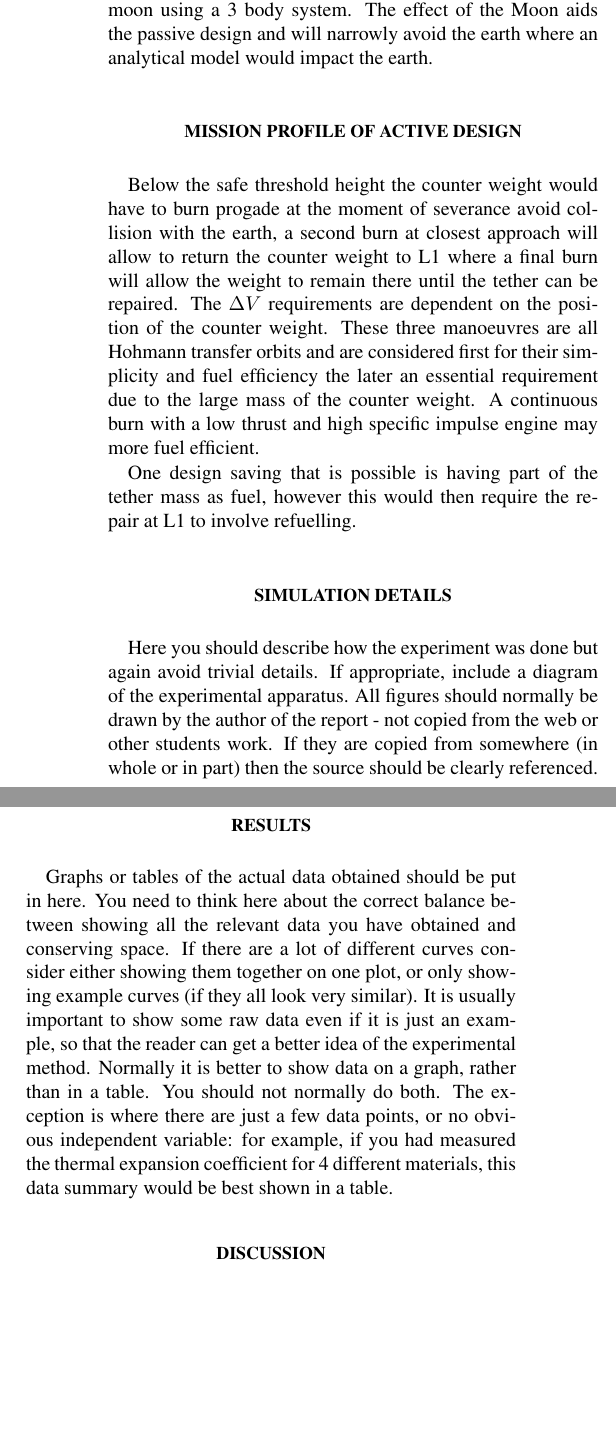
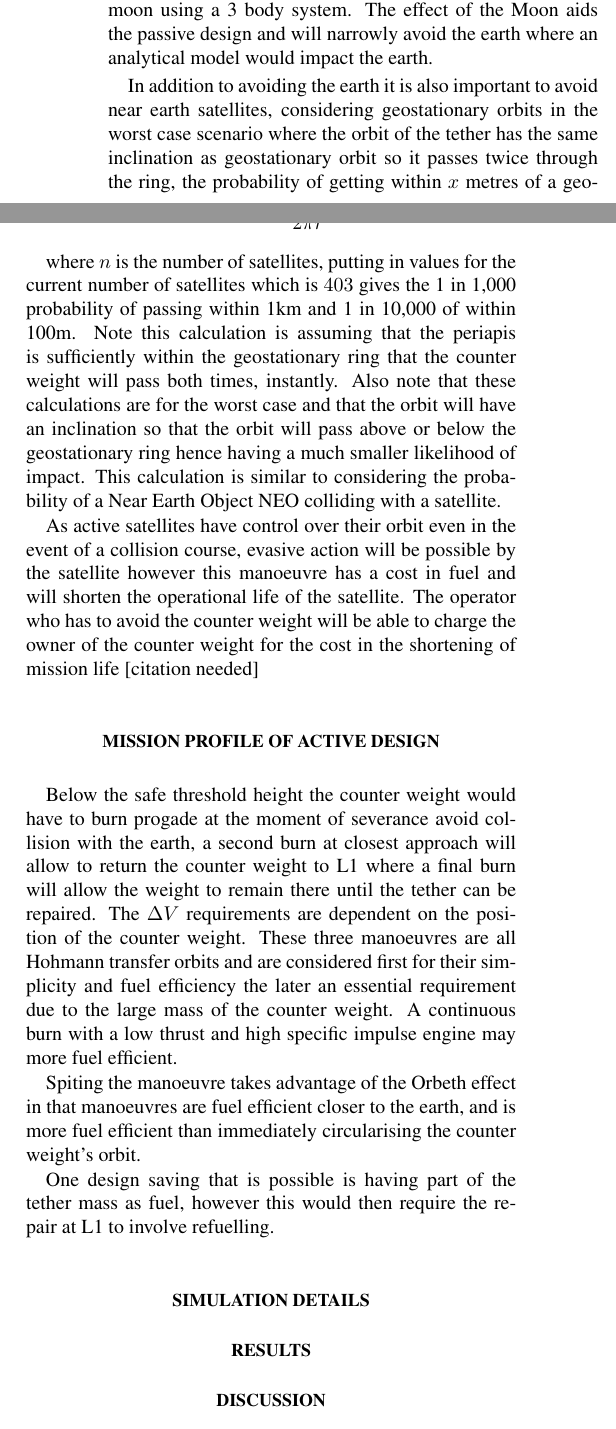
Before and after one commit to alexdawn/TetherSeverScenario, a LaTeX paper (LunarElavatorCounterweight.tex): two parts of the columns of page 2 of 3, joined at a grey line, cut so that both start at the same text, the shorter picture padded with empty space. Compiled offline with pdfLaTeX.

Commit message:
Update LunarElavatorCounterweight.tex

```diff
--- a/LunarElavatorCounterweight.tex
+++ b/LunarElavatorCounterweight.tex
@@ -67,29 +77,26 @@ Using Newtonian mechanics it is possible from the initial conditions required by
 
 This calculation was verified in a numerical simulation using NASA's GMAT to account for perturbation due to the moon using a 3 body system. The effect of the Moon aids the passive design and will narrowly avoid the earth where an analytical model would impact the earth.
 
+In addition to avoiding the earth it is also important to avoid near earth satellites, considering geostationary orbits in the worst case scenario where the orbit of the tether has the same inclination as geostationary orbit so it passes twice through the ring, the probability of getting within $x$ metres of a geostationary satellite is:
+\begin{equation}
+prob = 2 \frac{nx}{2\pi r}
+\end{equation}
+
+where $n$ is the number of satellites, putting in values for the current number of satellites which is $403$ gives the 1 in 1,000 probability of passing within 1km and 1 in 10,000 of within 100m. Note this calculation is assuming that the periapis is sufficiently within the geostationary ring that the counter weight will pass both times, instantly. Also note that these calculations are for the worst case and that the orbit will have an inclination so that the orbit will pass above or below the geostationary ring hence having a much smaller likelihood of impact. This calculation is similar to considering the probability of a Near Earth Object NEO colliding with a satellite.
+
+As active satellites have control over their orbit even in the event of a collision course, evasive action will be possible by the satellite however this manoeuvre has a cost in fuel and will shorten the operational life of the satellite. The operator who has to avoid the counter weight will be able to charge the owner of the counter weight for the cost in the shortening of mission life [citation needed]
+
 \section{MISSION PROFILE OF ACTIVE DESIGN}
 
 Below the safe threshold height the counter weight would have to burn progade at the moment of severance avoid collision with the earth, a second burn at closest approach will allow to return the counter weight to L1 where a final burn will allow the weight to remain there until the tether can be repaired. The $\Delta V$ requirements are dependent on the position of the counter weight. These three manoeuvres are all Hohmann transfer orbits and are considered first for their simplicity and fuel efficiency the later an essential requirement due to the large mass of the counter weight. A continuous burn with a low thrust and high specific impulse engine may more fuel efficient.
+
+Spiting the manoeuvre takes advantage of the Orbeth effect in that manoeuvres are fuel efficient closer to the earth, and is more fuel efficient than immediately circularising the counter weight's orbit.
 
 One design saving that is possible is having part of the tether mass as fuel, however this would then require the repair at L1 to involve refuelling.
 
 \section{SIMULATION DETAILS}
 
-Here you should describe how the experiment was done but again avoid trivial details.  If appropriate, include a
-diagram of the experimental apparatus. All figures should normally be drawn by the author of the report - not copied
-from the web or other students work.  If they are copied from somewhere (in whole or in part) then the source should be
-clearly referenced.
-
 \section{RESULTS}
-
-Graphs or tables of the actual data obtained should be put in here.  You need to think here about the correct balance
-between showing all the relevant data you have obtained and conserving space.  If there are a lot of different curves
-consider either showing them together on one plot, or only showing example curves (if they all look very similar).  It
-is usually important to show some raw data even if it is just an example, so that the reader can get a better idea of
-the experimental method.  Normally it is better to show data on a graph, rather than in a table. You should not
-normally do both.  The exception is where there are just a few data points, or no obvious independent variable: for
-example, if you had measured the thermal expansion coefficient for 4 different materials, this data summary would be
-best shown in a table.
 
 \section{DISCUSSION}
 
@@ -103,11 +110,8 @@ Fuel and replacement material costs will be strongly dependent on where the reso
 
 \section{CONCLUSIONS}
 
-While tether severance is a legitimate concern, the lunar elevator can be designed so that earth impact can be eliminated. A passive design is attractive as there is not possibility of component failure resulting in earth impact. The exact position of the tether should also be positioned so that the orbital period of the severed tether and the lunar period is an integer ratio so that the tether is on a free return to its original location where it can be repaired.
+While tether severance is a legitimate concern, the lunar elevator can be designed so that the counter weight is recoverable. A passive design is attractive as there is not possibility of component failure resulting in burn up in earth's atmosphere. The exact position of the tether should also be positioned so that the orbital period of the severed tether and the lunar period is an integer ratio so that the tether is on a free return to its original location where it can be repaired.
 
 \section{REFERENCES}
+
 \bibliography{LunarElavatorCounterWeight}
-\begin{thebibliography}{99}
-\bibitem{white73} \textit{Thermal expansion of reference materials: copper, silica and silicon}, G. K. White,  Journal of Physics D: Applied. Physics  \textbf{6}, 2070 (1973).
-
-\bibitem{epr} \textit{Can quantum-mechanical description of physical reality be considered complete?}, A. Einstein, B. Podolsky, N. Rosen, Physical Review \textbf{47}, 0777, (1935).
```
Also changed, not shown: LunarElavatorCounterweight.tex (26 more changed lines).
